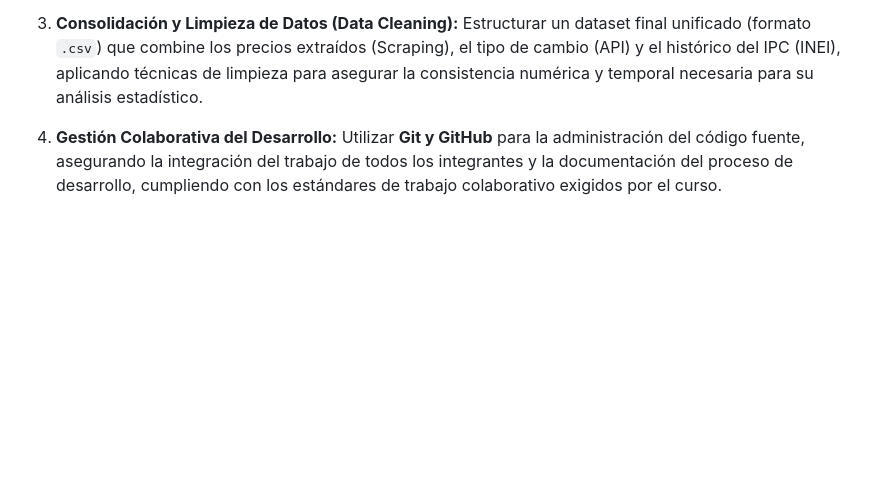
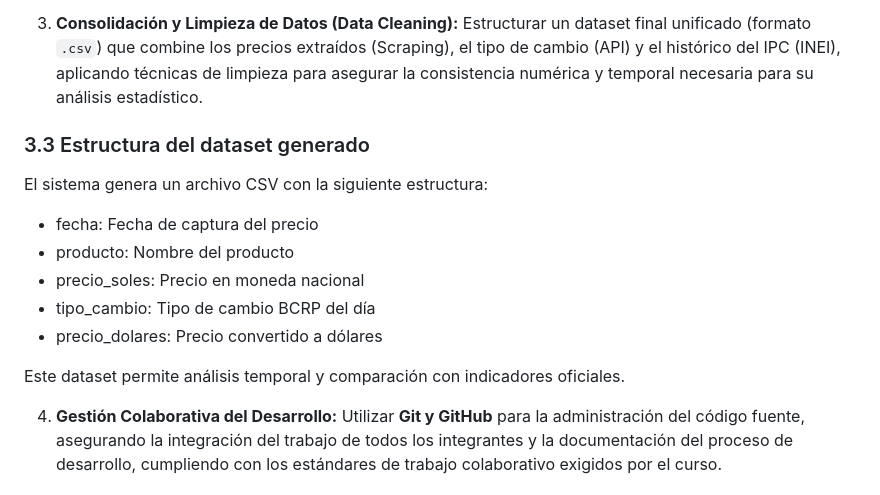
Before and after one commit to JhorLop134/Trabajo-final-LP2, a Markdown page: README.md, the part around the change printed below. Drawn GitHub-style; blank space fills up the shorter version.

Commit message:
describir estructura del dataset CSV

```diff
--- a/README.md
+++ b/README.md
@@ -78,6 +78,18 @@ Implementar un sistema automatizado en **Python** que integre la extracción de
 3.  **Consolidación y Limpieza de Datos (Data Cleaning):**
     Estructurar un dataset final unificado (formato `.csv`) que combine los precios extraídos (Scraping), el tipo de cambio (API) y el histórico del IPC (INEI), aplicando técnicas de limpieza para asegurar la consistencia numérica y temporal necesaria para su análisis estadístico.
 
+### 3.3 Estructura del dataset generado
+
+El sistema genera un archivo CSV con la siguiente estructura:
+
+- fecha: Fecha de captura del precio
+- producto: Nombre del producto
+- precio_soles: Precio en moneda nacional
+- tipo_cambio: Tipo de cambio BCRP del día
+- precio_dolares: Precio convertido a dólares
+
+Este dataset permite análisis temporal y comparación con indicadores oficiales.
+
 4.  **Gestión Colaborativa del Desarrollo:**
     Utilizar **Git y GitHub** para la administración del código fuente, asegurando la integración del trabajo de todos los integrantes y la documentación del proceso de desarrollo, cumpliendo con los estándares de trabajo colaborativo exigidos por el curso.
 
```
Also changed, not shown: other parts of README.md (+1 -1 lines).
